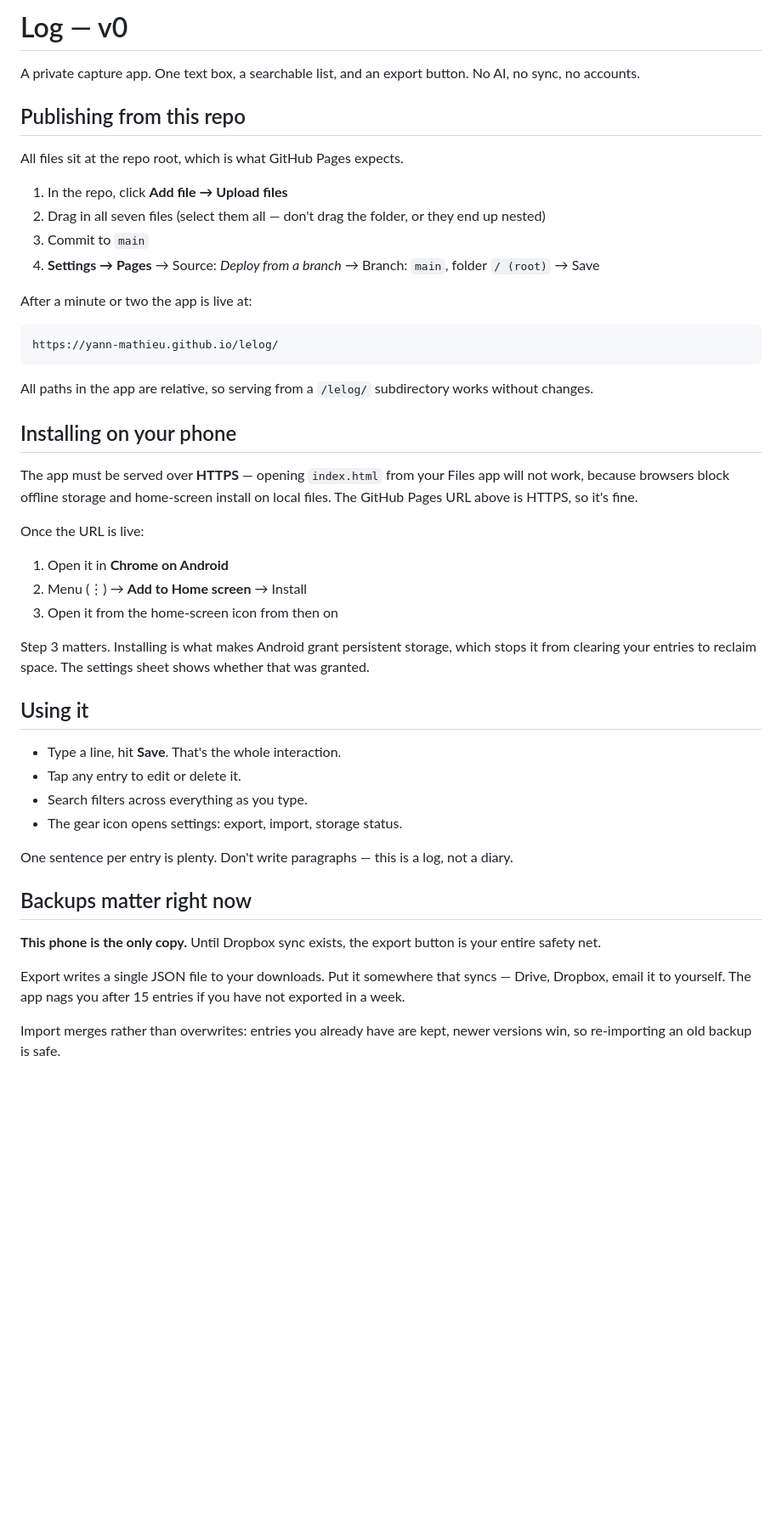
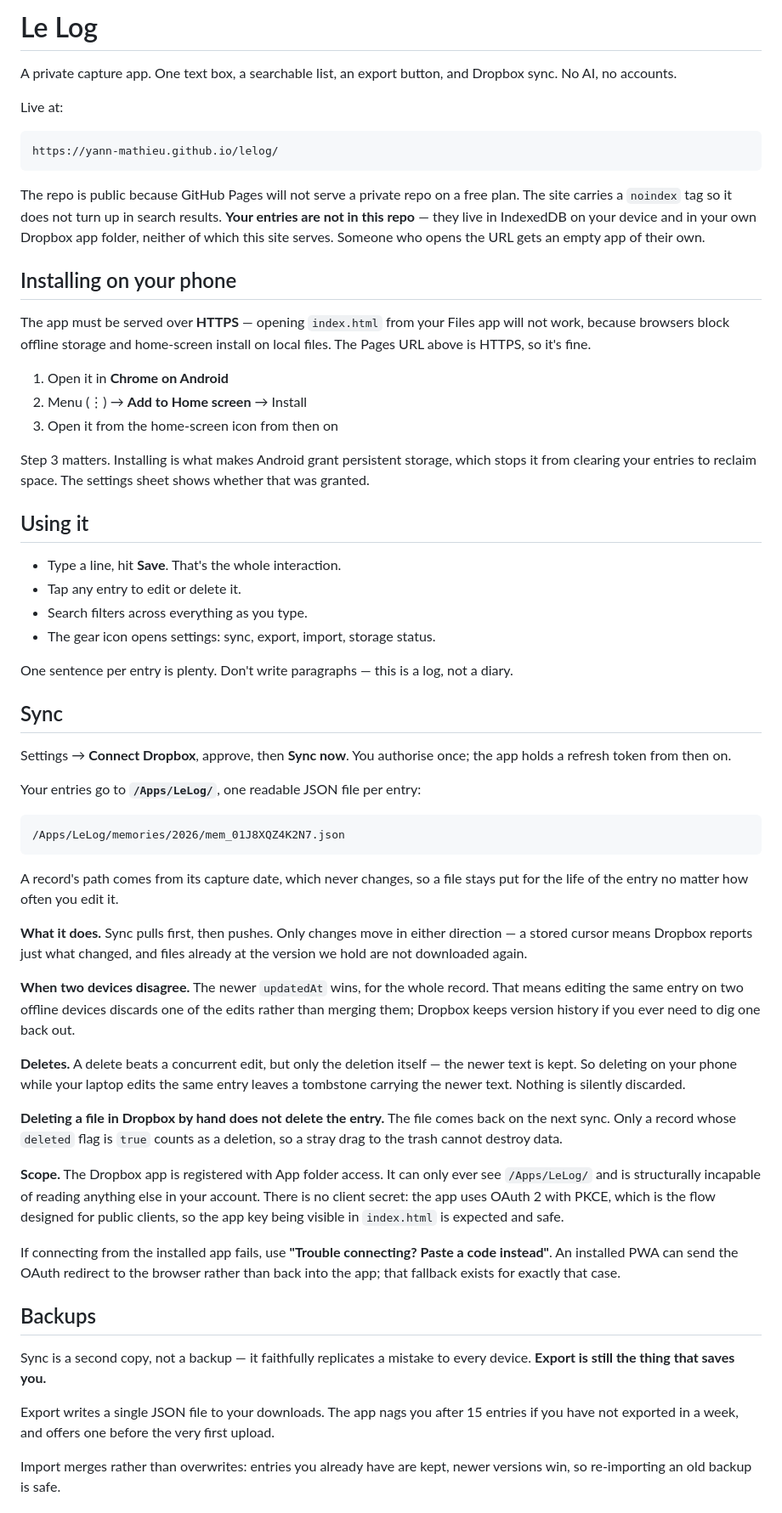
Before and after one commit to yann-mathieu/lelog, a Markdown page: README.md, the part around one of its changes. Shown at 85% size. Rendered like a GitHub page; blank space fills up the shorter version.

Commit message:
docs: rewrite the README for the sync build
It still described v0 and told the reader they had no sync and that the
phone was the only copy. Documents the app folder as /Apps/LeLog/, the
merge rules including what last-write-wins actually costs on concurrent
edits, that a file deleted by hand in Dropbox comes back, App folder
scope and why a visible app key is safe under PKCE, and how to run the
smoke suite.

Also notes why the repo is public and that entries are not in it, since
the answer is not obvious from looking.

Co-Authored-By: Claude Opus 5 <noreply@anthropic.com>

````diff
--- a/README.md
+++ b/README.md
@@ -1,29 +1,18 @@
-# Log — v0
+# Le Log
 
-A private capture app. One text box, a searchable list, and an export button. No AI, no sync, no accounts.
+A private capture app. One text box, a searchable list, an export button, and Dropbox sync. No AI, no accounts.
 
-## Publishing from this repo
-
-All files sit at the repo root, which is what GitHub Pages expects.
-
-1. In the repo, click **Add file → Upload files**
-2. Drag in all seven files (select them all — don't drag the folder, or they end up nested)
-3. Commit to `main`
-4. **Settings → Pages** → Source: *Deploy from a branch* → Branch: `main`, folder `/ (root)` → Save
-
-After a minute or two the app is live at:
+Live at:
 
 ```
 https://yann-mathieu.github.io/lelog/
 ```
 
-All paths in the app are relative, so serving from a `/lelog/` subdirectory works without changes.
+The repo is public because GitHub Pages will not serve a private repo on a free plan. The site carries a `noindex` tag so it does not turn up in search results. **Your entries are not in this repo** — they live in IndexedDB on your device and in your own Dropbox app folder, neither of which this site serves. Someone who opens the URL gets an empty app of their own.
 
 ## Installing on your phone
 
-The app must be served over **HTTPS** — opening `index.html` from your Files app will not work, because browsers block offline storage and home-screen install on local files. The GitHub Pages URL above is HTTPS, so it's fine.
-
-Once the URL is live:
+The app must be served over **HTTPS** — opening `index.html` from your Files app will not work, because browsers block offline storage and home-screen install on local files. The Pages URL above is HTTPS, so it's fine.
 
 1. Open it in **Chrome on Android**
 2. Menu (⋮) → **Add to Home screen** → Install
@@ -36,14 +25,38 @@ Step 3 matters. Installing is what makes Android grant persistent storage, which
 - Type a line, hit **Save**. That's the whole interaction.
 - Tap any entry to edit or delete it.
 - Search filters across everything as you type.
-- The gear icon opens settings: export, import, storage status.
+- The gear icon opens settings: sync, export, import, storage status.
 
 One sentence per entry is plenty. Don't write paragraphs — this is a log, not a diary.
 
-## Backups matter right now
+## Sync
 
-**This phone is the only copy.** Until Dropbox sync exists, the export button is your entire safety net.
+Settings → **Connect Dropbox**, approve, then **Sync now**. You authorise once; the app holds a refresh token from then on.
 
-Export writes a single JSON file to your downloads. Put it somewhere that syncs — Drive, Dropbox, email it to yourself. The app nags you after 15 entries if you have not exported in a week.
+Your entries go to **`/Apps/LeLog/`**, one readable JSON file per entry:
+
+```
+/Apps/LeLog/memories/2026/mem_01J8XQZ4K2N7.json
+```
+
+A record's path comes from its capture date, which never changes, so a file stays put for the life of the entry no matter how often you edit it.
+
+**What it does.** Sync pulls first, then pushes. Only changes move in either direction — a stored cursor means Dropbox reports just what changed, and files already at the version we hold are not downloaded again.
+
+**When two devices disagree.** The newer `updatedAt` wins, for the whole record. That means editing the same entry on two offline devices discards one of the edits rather than merging them; Dropbox keeps version history if you ever need to dig one back out.
+
+**Deletes.** A delete beats a concurrent edit, but only the deletion itself — the newer text is kept. So deleting on your phone while your laptop edits the same entry leaves a tombstone carrying the newer text. Nothing is silently discarded.
+
+**Deleting a file in Dropbox by hand does not delete the entry.** The file comes back on the next sync. Only a record whose `deleted` flag is `true` counts as a deletion, so a stray drag to the trash cannot destroy data.
+
+**Scope.** The Dropbox app is registered with App folder access. It can only ever see `/Apps/LeLog/` and is structurally incapable of reading anything else in your account. There is no client secret: the app uses OAuth 2 with PKCE, which is the flow designed for public clients, so the app key being visible in `index.html` is expected and safe.
+
+If connecting from the installed app fails, use **"Trouble connecting? Paste a code instead"**. An installed PWA can send the OAuth redirect to the browser rather than back into the app; that fallback exists for exactly that case.
+
+## Backups
+
+Sync is a second copy, not a backup — it faithfully replicates a mistake to every device. **Export is still the thing that saves you.**
+
+Export writes a single JSON file to your downloads. The app nags you after 15 entries if you have not exported in a week, and offers one before the very first upload.
 
 Import merges rather than overwrites: entries you already have are kept, newer versions win, so re-importing an old backup is safe.
````
Also changed, not shown: other parts of README.md (+29 -6 lines).
